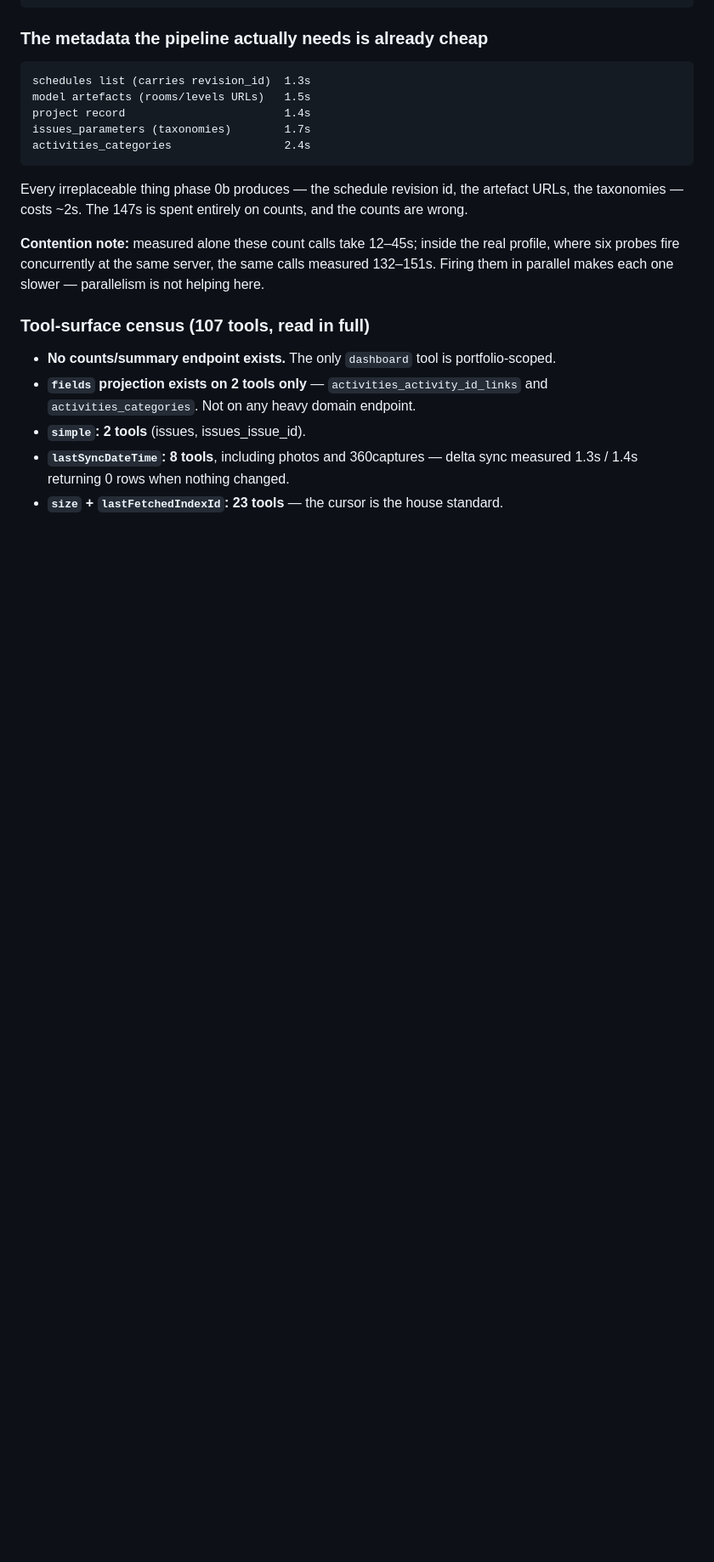
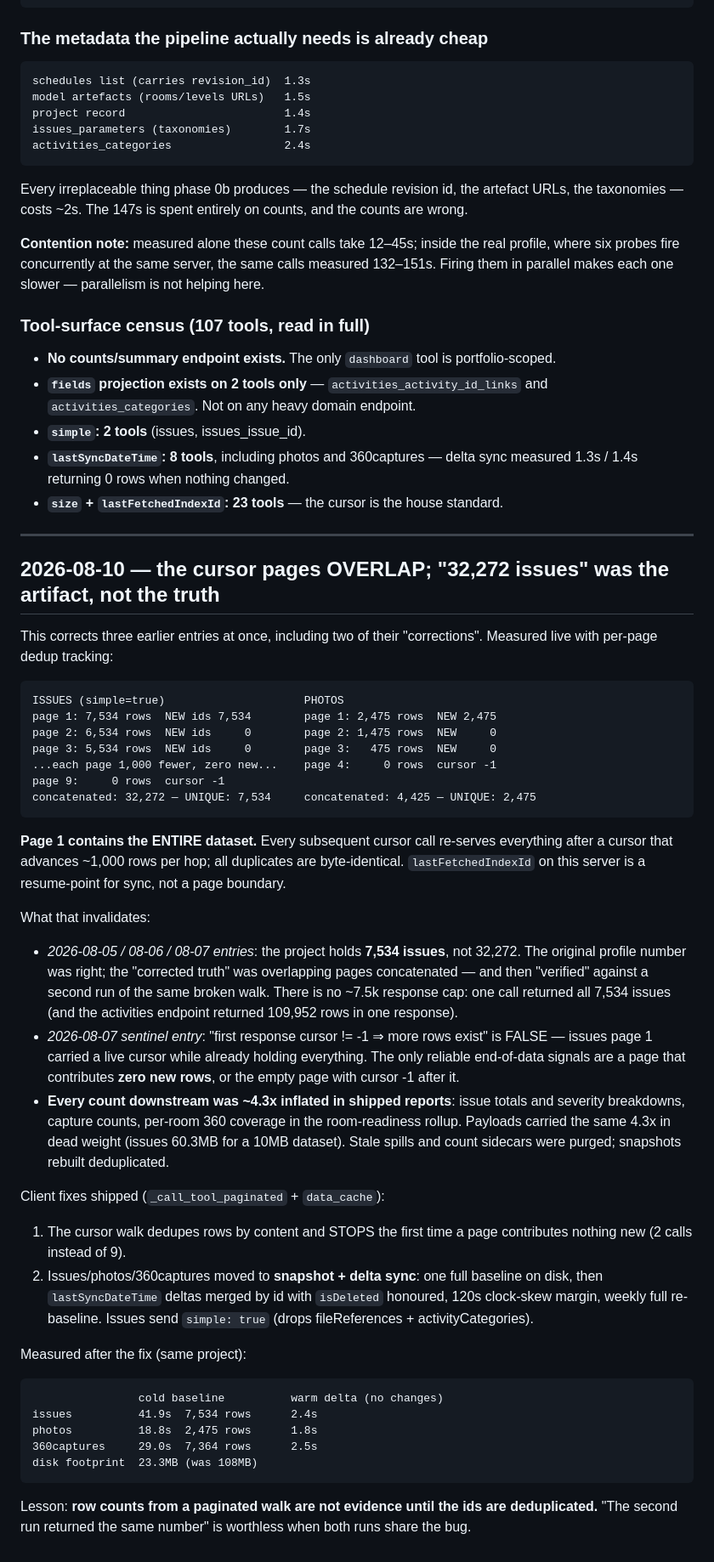
Before and after one commit to ilia-kuzmin-xyz/xyz-platform-context, a Markdown page: agent-pipeline/pitfalls.md, the part around the change. Shown at 85% size. Rendered like a GitHub page; blank space fills up the shorter version.

Commit message:
agent-pipeline: cursor pages overlap — 7,534 issues was the truth, 32,272 the artifact
Co-Authored-By: Claude Fable 5 <noreply@anthropic.com>

````diff
--- a/agent-pipeline/pitfalls.md
+++ b/agent-pipeline/pitfalls.md
@@ -338,3 +338,66 @@ parallelism is not helping here.
 - **`lastSyncDateTime`: 8 tools**, including photos and 360captures — delta sync
   measured 1.3s / 1.4s returning 0 rows when nothing changed.
 - **`size` + `lastFetchedIndexId`: 23 tools** — the cursor is the house standard.
+
+---
+
+## 2026-08-10 — the cursor pages OVERLAP; "32,272 issues" was the artifact, not the truth
+
+This corrects three earlier entries at once, including two of their
+"corrections". Measured live with per-page dedup tracking:
+
+```
+ISSUES (simple=true)                     PHOTOS
+page 1: 7,534 rows  NEW ids 7,534        page 1: 2,475 rows  NEW 2,475
+page 2: 6,534 rows  NEW ids     0        page 2: 1,475 rows  NEW     0
+page 3: 5,534 rows  NEW ids     0        page 3:   475 rows  NEW     0
+...each page 1,000 fewer, zero new...    page 4:     0 rows  cursor -1
+page 9:     0 rows  cursor -1
+concatenated: 32,272 — UNIQUE: 7,534     concatenated: 4,425 — UNIQUE: 2,475
+```
+
+**Page 1 contains the ENTIRE dataset.** Every subsequent cursor call re-serves
+everything after a cursor that advances ~1,000 rows per hop; all duplicates
+are byte-identical. `lastFetchedIndexId` on this server is a resume-point for
+sync, not a page boundary.
+
+What that invalidates:
+
+- *2026-08-05 / 08-06 / 08-07 entries*: the project holds **7,534 issues**,
+  not 32,272. The original profile number was right; the "corrected truth"
+  was overlapping pages concatenated — and then "verified" against a second
+  run of the same broken walk. There is no ~7.5k response cap: one call
+  returned all 7,534 issues (and the activities endpoint returned 109,952
+  rows in one response).
+- *2026-08-07 sentinel entry*: "first response cursor != -1 ⇒ more rows
+  exist" is FALSE — issues page 1 carried a live cursor while already holding
+  everything. The only reliable end-of-data signals are a page that
+  contributes **zero new rows**, or the empty page with cursor -1 after it.
+- **Every count downstream was ~4.3x inflated in shipped reports**: issue
+  totals and severity breakdowns, capture counts, per-room 360 coverage in
+  the room-readiness rollup. Payloads carried the same 4.3x in dead weight
+  (issues 60.3MB for a 10MB dataset). Stale spills and count sidecars were
+  purged; snapshots rebuilt deduplicated.
+
+Client fixes shipped (`_call_tool_paginated` + `data_cache`):
+
+1. The cursor walk dedupes rows by content and STOPS the first time a page
+   contributes nothing new (2 calls instead of 9).
+2. Issues/photos/360captures moved to **snapshot + delta sync**: one full
+   baseline on disk, then `lastSyncDateTime` deltas merged by id with
+   `isDeleted` honoured, 120s clock-skew margin, weekly full re-baseline.
+   Issues send `simple: true` (drops fileReferences + activityCategories).
+
+Measured after the fix (same project):
+
+```
+                cold baseline          warm delta (no changes)
+issues          41.9s  7,534 rows      2.4s
+photos          18.8s  2,475 rows      1.8s
+360captures     29.0s  7,364 rows      2.5s
+disk footprint  23.3MB (was 108MB)
+```
+
+Lesson: **row counts from a paginated walk are not evidence until the ids are
+deduplicated.** "The second run returned the same number" is worthless when
+both runs share the bug.
````
